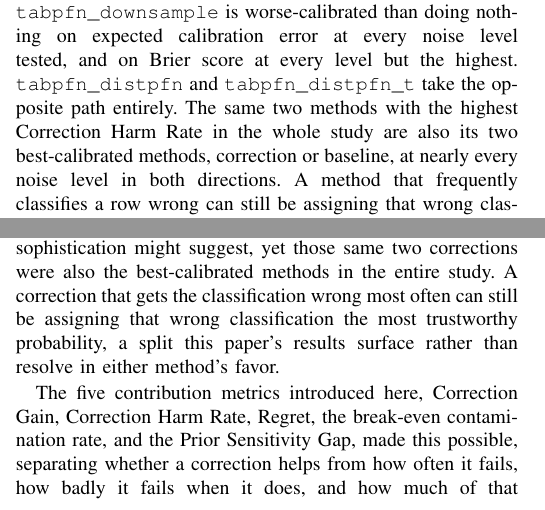
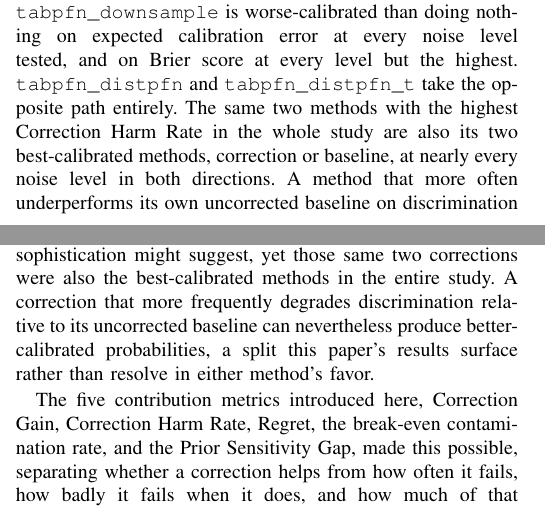
Before and after one commit to darkamgel/Imbalance-Correction, a LaTeX paper (paper/main_anonymous.tex, which reads paper/sections/05_discussion.tex, paper/sections/07_conclusion.tex): two parts of the columns of pages 12 and 14 of 15, joined at a grey line, cut so that both start at the same text. Compiled offline with pdfLaTeX.

Commit message:
Stop describing CHR as a per-prediction error rate
Results, Discussion, and Conclusion each restated the calibration
finding using phrases like "frequently makes the wrong call,"
"frequently classifies a row wrong," and "gets the classification
wrong most often" as plain-language glosses on high Correction Harm
Rate. CHR is not a per-instance error rate. It is defined in Methods
(Section 4.3) as the fraction of stress cells where a correction's
balanced accuracy falls below its own matched uncorrected baseline,
a cell-level, relative-to-baseline comparison across experimental
conditions, not P(prediction wrong). A method with high CHR is one
that frequently underperforms its own baseline, which says nothing
directly about its absolute per-prediction accuracy.

Reworded all three instances to state the finding in terms of what
CHR actually measures: more frequently underperforming the matched
uncorrected baseline on discrimination, rather than more frequently
making a wrong individual prediction. This is also the more precise
and defensible version of the paper's own point, since the dissociation
being reported is specifically between relative discrimination
robustness and calibration quality, not between raw accuracy and
calibration.

```diff
--- a/paper/sections/05_discussion.tex
+++ b/paper/sections/05_discussion.tex
@@ -119,9 +119,10 @@ and on Brier score at every level but the highest.
 \texttt{tabpfn\_distpfn\_t} take the opposite path entirely. The same two
 methods with the highest Correction Harm Rate in the whole study are also
 its two best-calibrated methods, correction or baseline, at nearly every
-noise level in both directions. A method that frequently classifies a row
-wrong can still be assigning that wrong classification a well-calibrated
-probability. Balanced accuracy and calibration measure different
+noise level in both directions. A method that more often underperforms
+its own uncorrected baseline on discrimination can still be assigning its
+predictions a well-calibrated probability. Balanced accuracy and
+calibration measure different
 properties of a classifier, and this study's results show a correction
 can excel at one while failing badly at the other, not merely land
 somewhere middling on both. This matters for deployment. A system that
--- a/paper/sections/07_conclusion.tex
+++ b/paper/sections/07_conclusion.tex
@@ -18,10 +18,10 @@ DistPFN and DistPFN-T, held the highest Correction Harm Rate of any
 method under Direction B, more than double the next-highest method's
 rate, the opposite of what their added sophistication might suggest,
 yet those same two corrections were also the best-calibrated
-methods in the entire study. A correction that gets the classification
-wrong most often can still be assigning that wrong classification the
-most trustworthy probability, a split this paper's results surface
-rather than resolve in either method's favor.
+methods in the entire study. A correction that more frequently degrades
+discrimination relative to its uncorrected baseline can nevertheless
+produce better-calibrated probabilities, a split this paper's results
+surface rather than resolve in either method's favor.
 
 The five contribution metrics introduced here, Correction Gain,
 Correction Harm Rate, Regret, the break-even contamination rate, and
```
Also changed, not shown: paper/sections/04_results.tex (+3 -2 lines).
